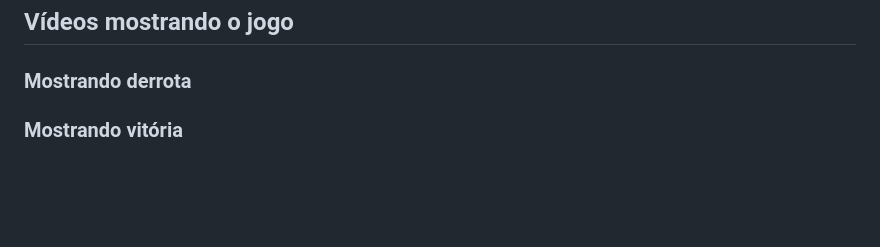
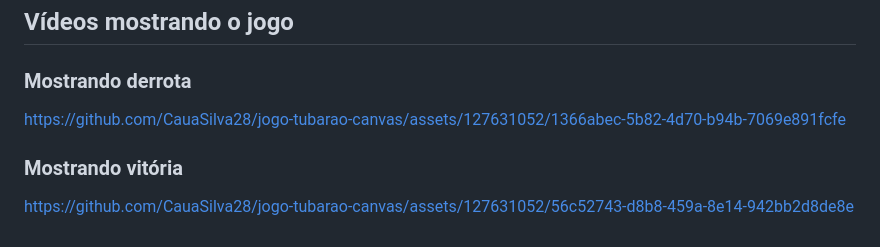
Before and after one commit to CauaSilva28/jogo-tubarao-canvas, a Markdown page: README.md, the part around the change. Rendered like a GitHub page; blank space fills up the shorter version.

Commit message:
Adicionando videos

```diff
--- a/README.md
+++ b/README.md
@@ -128,5 +128,7 @@
 
 ## Vídeos mostrando o jogo
 ### Mostrando derrota
+https://github.com/CauaSilva28/jogo-tubarao-canvas/assets/127631052/1366abec-5b82-4d70-b94b-7069e891fcfe
 
 ### Mostrando vitória
+https://github.com/CauaSilva28/jogo-tubarao-canvas/assets/127631052/56c52743-d8b8-459a-8e14-942bb2d8de8e
```
